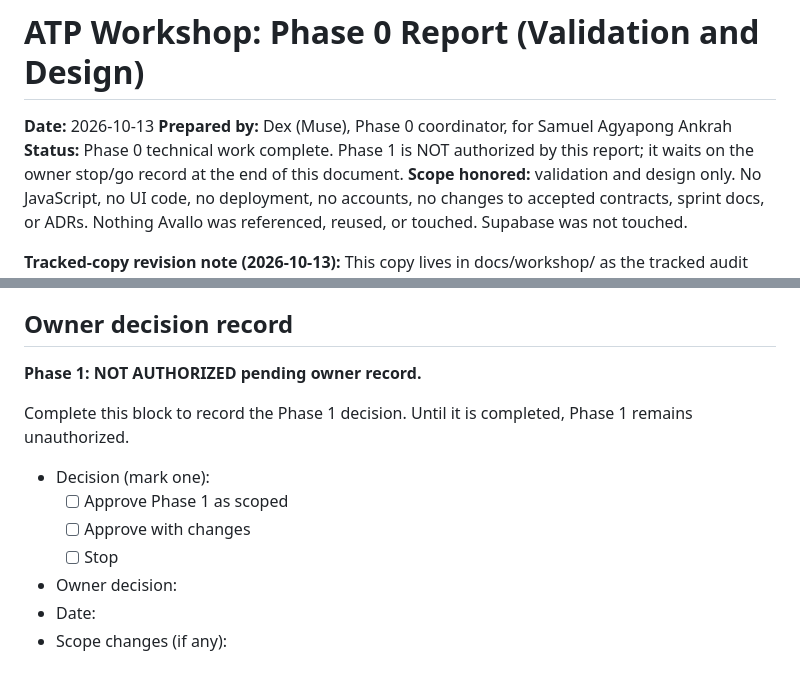
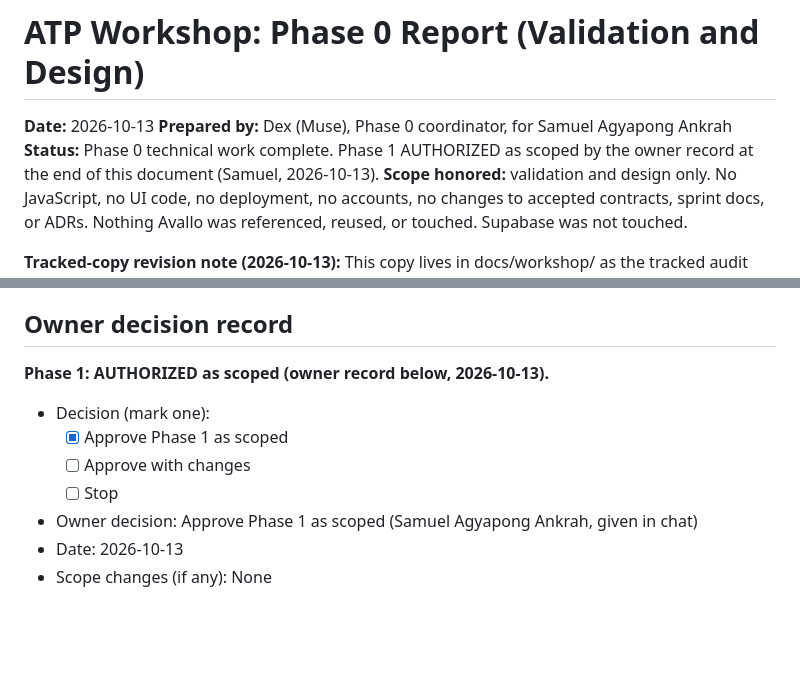
Before and after one commit to samuelankrah/autonomous-trust-platform, a Markdown page: docs/workshop/phase-0-report.md, 2 parts joined by grey strips. GitHub-like rendering; blank space fills up the shorter version.

Commit message:
docs(workshop): record owner decision, Phase 1 approved as scoped (2026-10-13)

```diff
--- a/docs/workshop/phase-0-report.md
+++ b/docs/workshop/phase-0-report.md
@@ -2,7 +2,7 @@
 
 **Date:** 2026-10-13
 **Prepared by:** Dex (Muse), Phase 0 coordinator, for Samuel Agyapong Ankrah
-**Status:** Phase 0 technical work complete. Phase 1 is NOT authorized by this report; it waits on the owner stop/go record at the end of this document.
+**Status:** Phase 0 technical work complete. Phase 1 AUTHORIZED as scoped by the owner record at the end of this document (Samuel, 2026-10-13).
 **Scope honored:** validation and design only. No JavaScript, no UI code, no deployment, no accounts, no changes to accepted contracts, sprint docs, or ADRs. Nothing Avallo was referenced, reused, or touched. Supabase was not touched.
 
 **Tracked-copy revision note (2026-10-13):** This copy lives in docs/workshop/ as the tracked audit artifact. It is the Phase 0 report with the peer-review revisions applied: parity wording aligned to the normative projection in the scenario contract, the manual test evidence retained under docs/workshop/evidence/ with a reproducibility manifest, the Study Lab data lifecycle decisions recorded, and the owner decision record appended. The Phase 0 findings and numbers are unchanged.
@@ -93,14 +93,12 @@ Data lifecycle decisions (recorded in full in docs/workshop/study-lab-extension-
 
 ## Owner decision record
 
-**Phase 1: NOT AUTHORIZED pending owner record.**
-
-Complete this block to record the Phase 1 decision. Until it is completed, Phase 1 remains unauthorized.
+**Phase 1: AUTHORIZED as scoped (owner record below, 2026-10-13).**
 
 - Decision (mark one):
-  - [ ] Approve Phase 1 as scoped
+  - [x] Approve Phase 1 as scoped
   - [ ] Approve with changes
   - [ ] Stop
-- Owner decision:
-- Date:
-- Scope changes (if any):
+- Owner decision: Approve Phase 1 as scoped (Samuel Agyapong Ankrah, given in chat)
+- Date: 2026-10-13
+- Scope changes (if any): None
```
